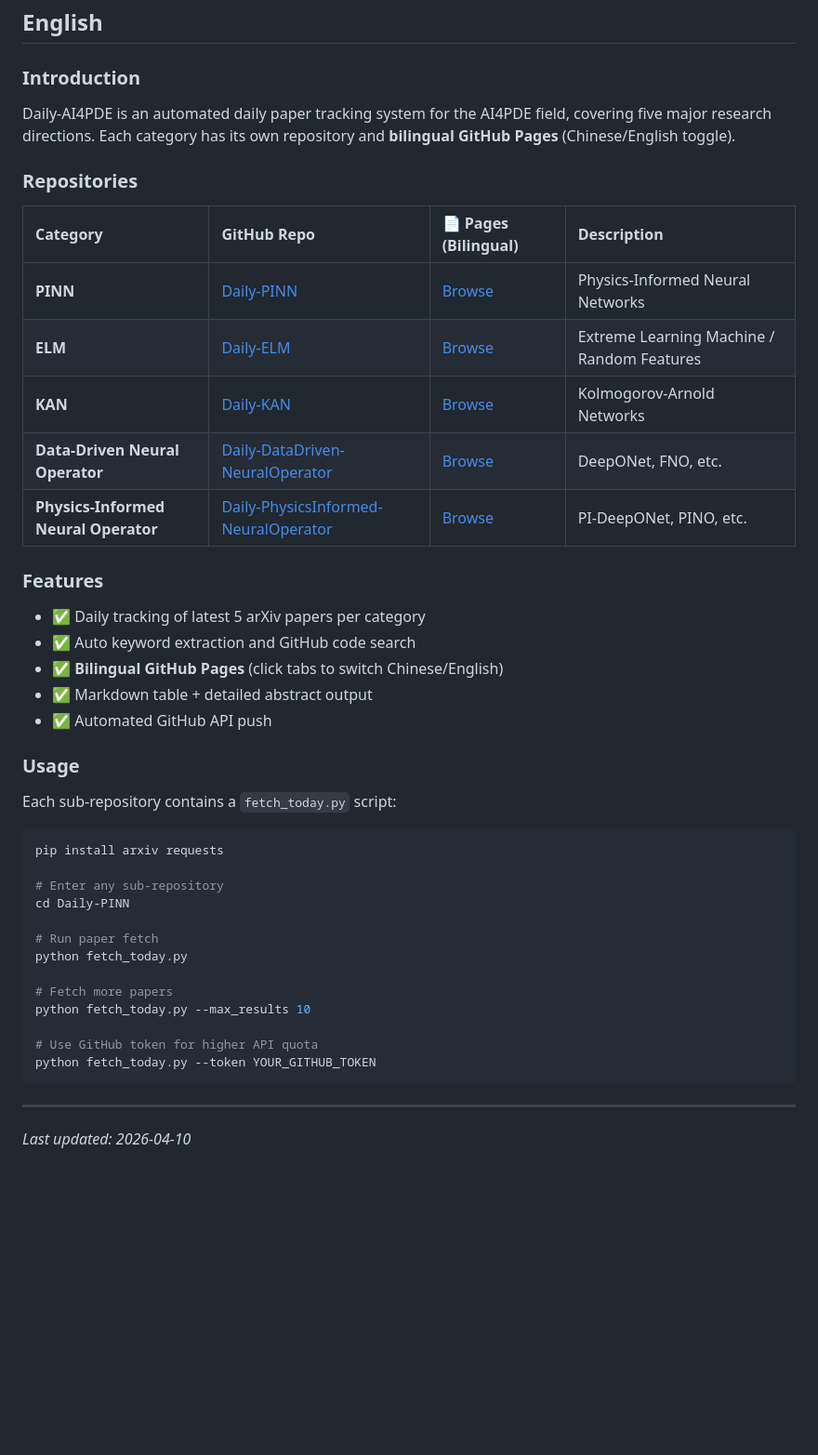
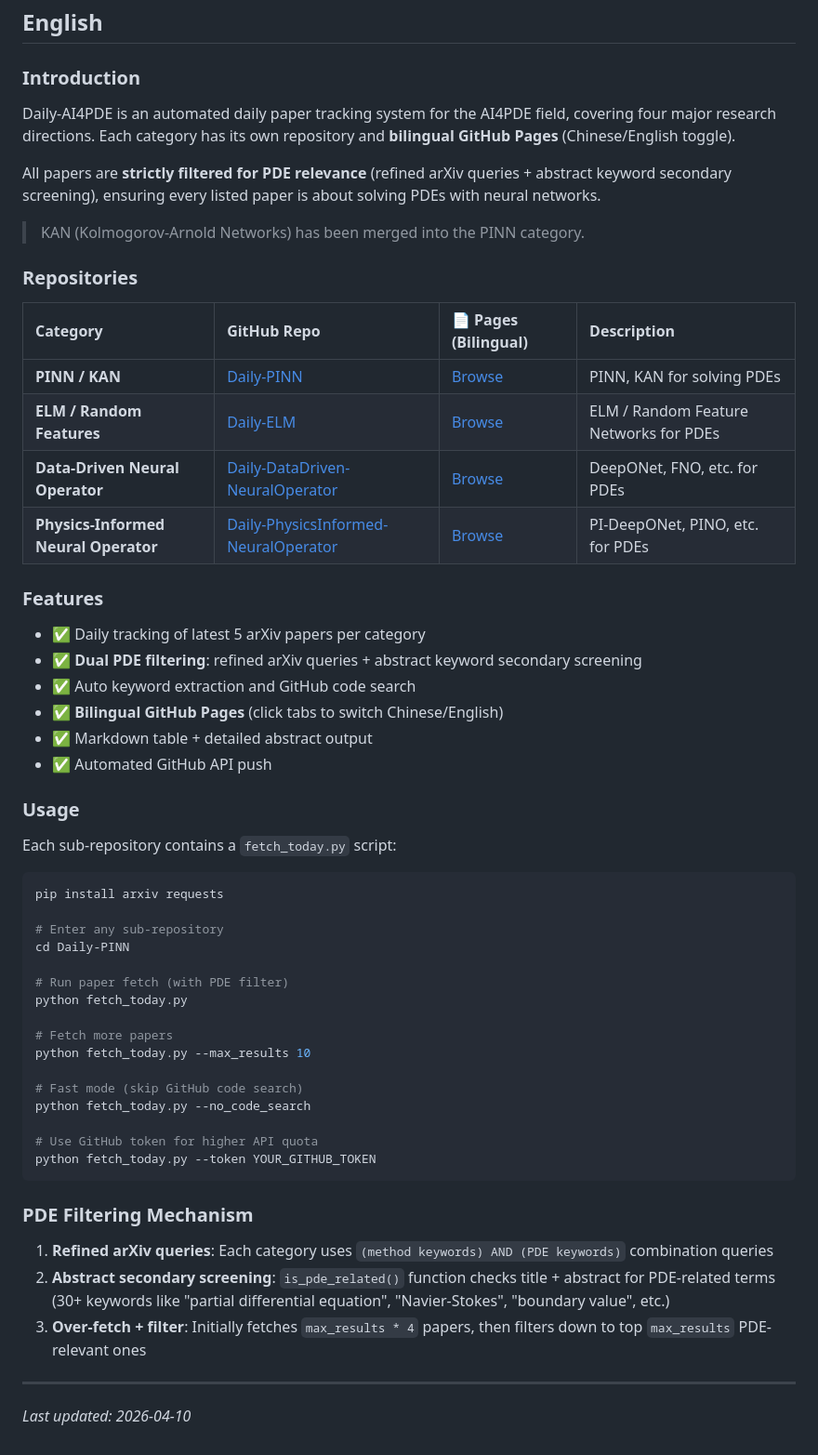
Before and after one commit to xgxgnpu/Daily-AI4PDE, a Markdown page: README.md, the part around one of its changes. Shown at 93% size. Drawn GitHub-style; blank space fills up the shorter version.

````diff
--- a/README.md
+++ b/README.md
@@ -56,21 +71,25 @@ python fetch_today.py --token YOUR_GITHUB_TOKEN
 
 ### Introduction
 
-Daily-AI4PDE is an automated daily paper tracking system for the AI4PDE field, covering five major research directions. Each category has its own repository and **bilingual GitHub Pages** (Chinese/English toggle).
+Daily-AI4PDE is an automated daily paper tracking system for the AI4PDE field, covering four major research directions. Each category has its own repository and **bilingual GitHub Pages** (Chinese/English toggle).
+
+All papers are **strictly filtered for PDE relevance** (refined arXiv queries + abstract keyword secondary screening), ensuring every listed paper is about solving PDEs with neural networks.
+
+> KAN (Kolmogorov-Arnold Networks) has been merged into the PINN category.
 
 ### Repositories
 
 | Category | GitHub Repo | 📄 Pages (Bilingual) | Description |
 |:---------|:-----------|:---------------------|:------------|
-| **PINN** | [Daily-PINN](https://github.com/xgxgnpu/Daily-PINN) | [Browse](https://xgxgnpu.github.io/Daily-PINN/) | Physics-Informed Neural Networks |
-| **ELM** | [Daily-ELM](https://github.com/xgxgnpu/Daily-ELM) | [Browse](https://xgxgnpu.github.io/Daily-ELM/) | Extreme Learning Machine / Random Features |
-| **KAN** | [Daily-KAN](https://github.com/xgxgnpu/Daily-KAN) | [Browse](https://xgxgnpu.github.io/Daily-KAN/) | Kolmogorov-Arnold Networks |
-| **Data-Driven Neural Operator** | [Daily-DataDriven-NeuralOperator](https://github.com/xgxgnpu/Daily-DataDriven-NeuralOperator) | [Browse](https://xgxgnpu.github.io/Daily-DataDriven-NeuralOperator/) | DeepONet, FNO, etc. |
-| **Physics-Informed Neural Operator** | [Daily-PhysicsInformed-NeuralOperator](https://github.com/xgxgnpu/Daily-PhysicsInformed-NeuralOperator) | [Browse](https://xgxgnpu.github.io/Daily-PhysicsInformed-NeuralOperator/) | PI-DeepONet, PINO, etc. |
+| **PINN / KAN** | [Daily-PINN](https://github.com/xgxgnpu/Daily-PINN) | [Browse](https://xgxgnpu.github.io/Daily-PINN/) | PINN, KAN for solving PDEs |
+| **ELM / Random Features** | [Daily-ELM](https://github.com/xgxgnpu/Daily-ELM) | [Browse](https://xgxgnpu.github.io/Daily-ELM/) | ELM / Random Feature Networks for PDEs |
+| **Data-Driven Neural Operator** | [Daily-DataDriven-NeuralOperator](https://github.com/xgxgnpu/Daily-DataDriven-NeuralOperator) | [Browse](https://xgxgnpu.github.io/Daily-DataDriven-NeuralOperator/) | DeepONet, FNO, etc. for PDEs |
+| **Physics-Informed Neural Operator** | [Daily-PhysicsInformed-NeuralOperator](https://github.com/xgxgnpu/Daily-PhysicsInformed-NeuralOperator) | [Browse](https://xgxgnpu.github.io/Daily-PhysicsInformed-NeuralOperator/) | PI-DeepONet, PINO, etc. for PDEs |
 
 ### Features
 
 - ✅ Daily tracking of latest 5 arXiv papers per category
+- ✅ **Dual PDE filtering**: refined arXiv queries + abstract keyword secondary screening
 - ✅ Auto keyword extraction and GitHub code search
 - ✅ **Bilingual GitHub Pages** (click tabs to switch Chinese/English)
 - ✅ Markdown table + detailed abstract output
@@ -86,16 +105,25 @@ pip install arxiv requests
 # Enter any sub-repository
 cd Daily-PINN
 
-# Run paper fetch
+# Run paper fetch (with PDE filter)
 python fetch_today.py
 
 # Fetch more papers
 python fetch_today.py --max_results 10
 
+# Fast mode (skip GitHub code search)
+python fetch_today.py --no_code_search
+
 # Use GitHub token for higher API quota
 python fetch_today.py --token YOUR_GITHUB_TOKEN
 ```
 
+### PDE Filtering Mechanism
+
+1. **Refined arXiv queries**: Each category uses `(method keywords) AND (PDE keywords)` combination queries
+2. **Abstract secondary screening**: `is_pde_related()` function checks title + abstract for PDE-related terms (30+ keywords like "partial differential equation", "Navier-Stokes", "boundary value", etc.)
+3. **Over-fetch + filter**: Initially fetches `max_results * 4` papers, then filters down to top `max_results` PDE-relevant ones
+
 ---
 
 *Last updated: 2026-04-10*
````
Also changed, not shown: other parts of README.md (+22 -7 lines).
